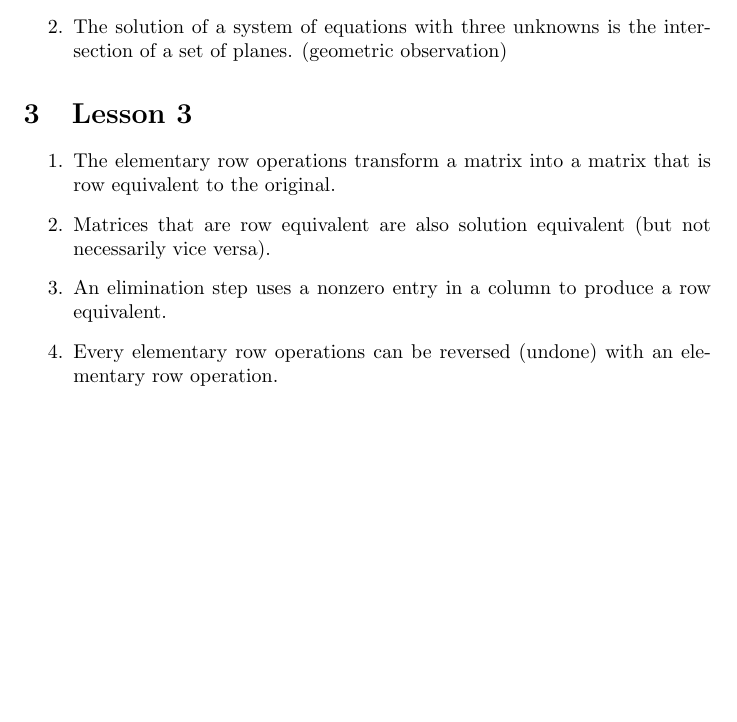
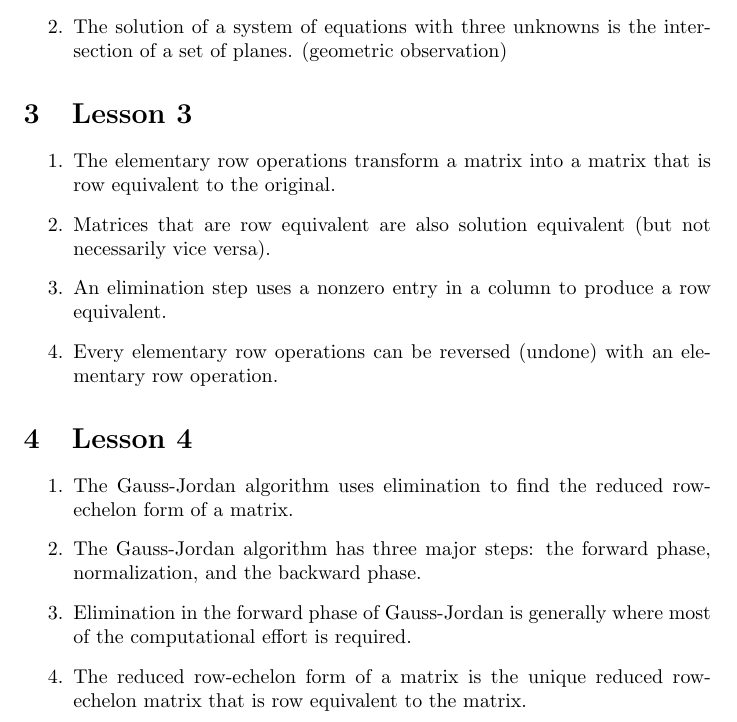
Before and after one commit to krishpatel2067/MATH337-Reference, a LaTeX document (main.tex, which reads lessons/lesson4.tex): part of page 2 of 2, cut so that both start at the same text, the shorter picture padded with empty space. Compiled offline with pdfLaTeX.

Commit message:
Create lesson 4 file; lesson 4 memory items

```diff
--- /dev/null
+++ b/lessons/lesson4.tex
@@ -0,0 +1,7 @@
+\section{Lesson 4}
+\begin{enumerate}
+    \item The Gauss-Jordan algorithm uses elimination to find the reduced row-echelon form of a matrix.
+    \item The Gauss-Jordan algorithm has three major steps: the forward phase, normalization, and the backward phase.
+    \item Elimination in the forward phase of Gauss-Jordan is generally where most of the computational effort is required.
+    \item The reduced row-echelon form of a matrix is the unique reduced row-echelon matrix that is row equivalent to the matrix.
+\end{enumerate}
```
Also changed, not shown: main.tex (+1 -0 lines).
